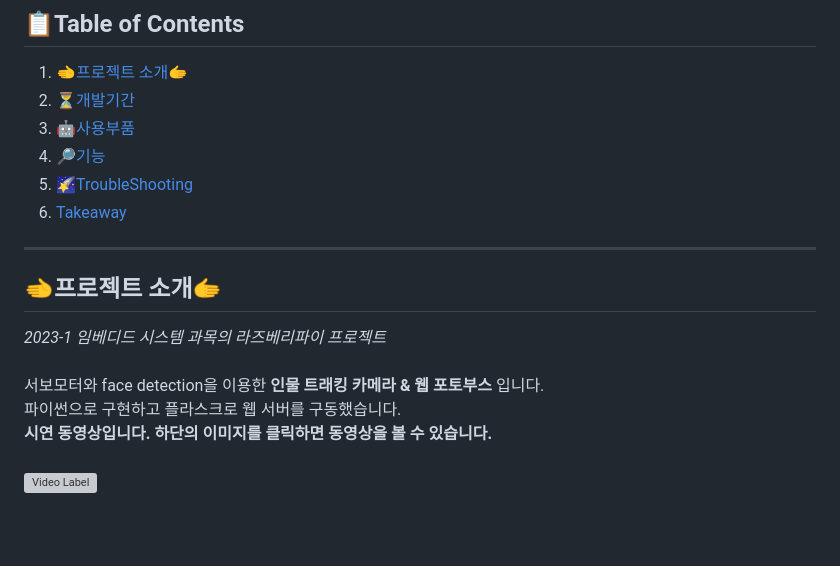
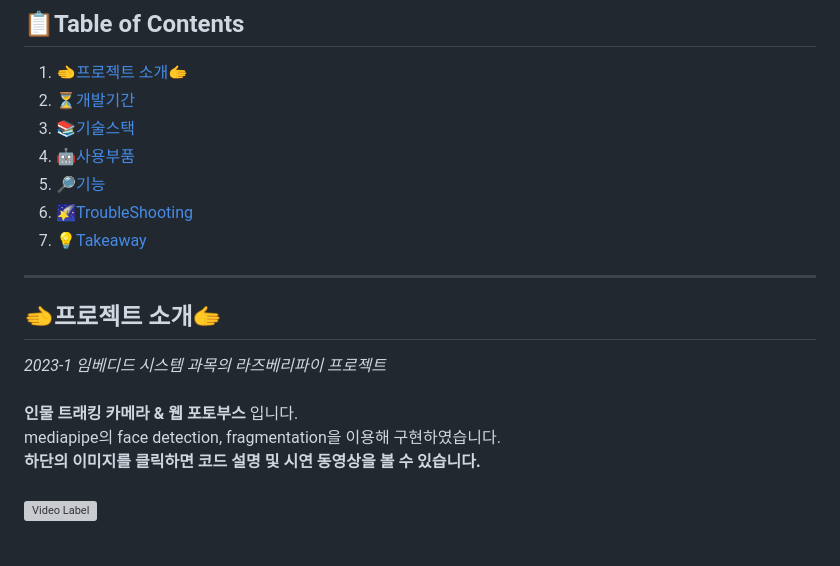
Before and after one commit to suhsein/RaspberryPi_Project, a Markdown page: README.md, the part around one of its changes. GitHub-like rendering; grey boxes are pictures that could not be loaded.

```diff
--- a/README.md
+++ b/README.md
@@ -3,18 +3,19 @@
 ## 📋Table of Contents
 1. [🫲프로젝트 소개🫱](#프로젝트-소개)
 2. [⏳개발기간](#개발기간)
-3. [🤖사용부품](#사용부품)
-4. [🔎기능](#기능)
-5. [🌠TroubleShooting](#TroubleShooting)
-6. [Takeaway](#Takeaway)
+3. [📚기술스택](#기술스택)
+4. [🤖사용부품](#사용부품)
+5. [🔎기능](#기능)
+6. [🌠TroubleShooting](#TroubleShooting)
+7. [💡Takeaway](#Takeaway)
 
 *******
 
 ## 🫲프로젝트 소개🫱
 *2023-1 임베디드 시스템 과목의 라즈베리파이 프로젝트*<br/><br/>
-서보모터와 face detection을 이용한 __인물 트래킹 카메라 & 웹 포토부스__ 입니다.<br/>
-파이썬으로 구현하고 플라스크로 웹 서버를 구동했습니다.<br/>
-**시연 동영상입니다. 하단의 이미지를 클릭하면 동영상을 볼 수 있습니다. <br/>** <br/>
+__인물 트래킹 카메라 & 웹 포토부스__ 입니다.<br/>
+mediapipe의 face detection, fragmentation을 이용해 구현하였습니다.<br/>
+**하단의 이미지를 클릭하면 코드 설명 및 시연 동영상을 볼 수 있습니다. <br/>** <br/>
 [![Video Label](http://img.youtube.com/vi/m6-DWYGrjWw/0.jpg)](https://youtu.be/m6-DWYGrjWw)
 <br/><br/>
 
```
Also changed, not shown: other parts of README.md (+12 -1 lines).
